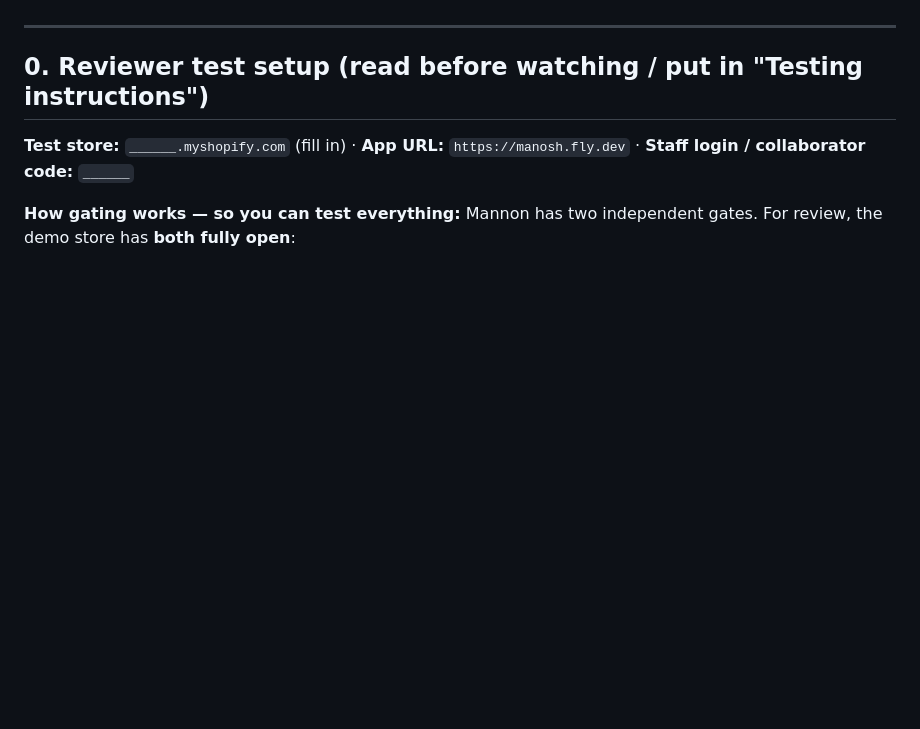
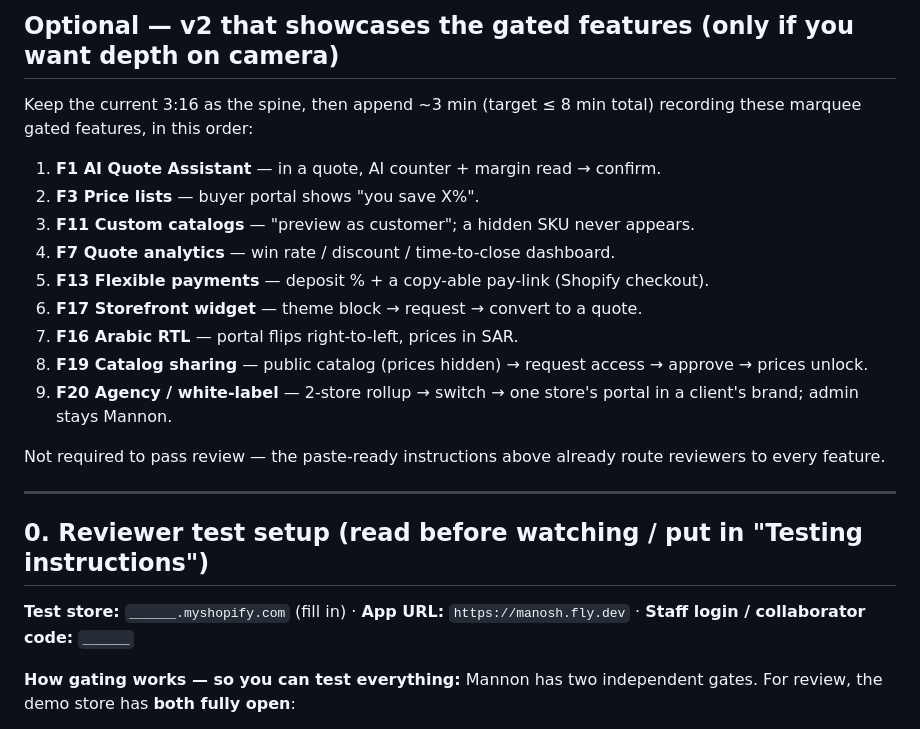
Before and after one commit to abdelrahmaneltayep/manosh, a Markdown page: store/listing/Mannon-Reviewer-Demo-Script.md, the part around one of its changes. GitHub-like rendering; blank space fills up the shorter version.

```diff
--- a/store/listing/Mannon-Reviewer-Demo-Script.md
+++ b/store/listing/Mannon-Reviewer-Demo-Script.md
@@ -15,3 +90,20 @@ thorough and utilitarian — unlike the ≤60s public reel
+## Optional — v2 that showcases the gated features (only if you want depth on camera)
+
+Keep the current 3:16 as the spine, then append ~3 min (target ≤ 8 min total)
+recording these marquee gated features, in this order:
+
+1. **F1 AI Quote Assistant** — in a quote, AI counter + margin read → confirm.
+2. **F3 Price lists** — buyer portal shows "you save X%".
+3. **F11 Custom catalogs** — "preview as customer"; a hidden SKU never appears.
+4. **F7 Quote analytics** — win rate / discount / time-to-close dashboard.
+5. **F13 Flexible payments** — deposit % + a copy-able pay-link (Shopify checkout).
+6. **F17 Storefront widget** — theme block → request → convert to a quote.
+7. **F16 Arabic RTL** — portal flips right-to-left, prices in SAR.
+8. **F19 Catalog sharing** — public catalog (prices hidden) → request access → approve → prices unlock.
+9. **F20 Agency / white-label** — 2-store rollup → switch → one store's portal in a client's brand; admin stays Mannon.
+
+Not required to pass review — the paste-ready instructions above already route
+reviewers to every feature.
 
 ---
 
```
Also changed, not shown: other parts of store/listing/Mannon-Reviewer-Demo-Script.md (+75 -0 lines).
